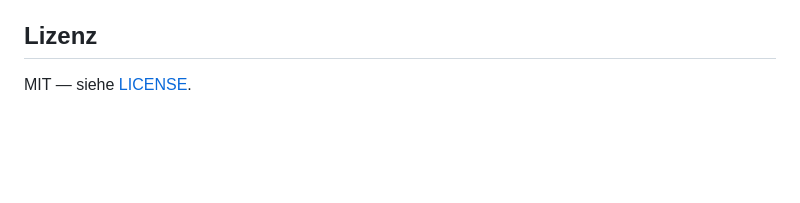
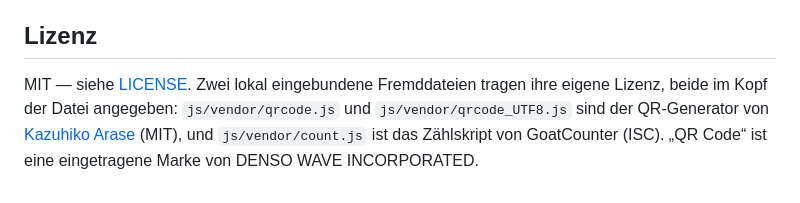
Before and after one commit to Dennismit2n/dreh-das-rad, a Markdown page: README.de.md, the part around the change. Rendered like a GitHub page; blank space fills up the shorter version.

```diff
--- a/README.de.md
+++ b/README.de.md
@@ -68,4 +68,4 @@ Der Dreh endet bei derselben Radstellung, bei der er beginnt — dadurch läuft
 
 ## Lizenz
 
-MIT — siehe [LICENSE](LICENSE).
+MIT — siehe [LICENSE](LICENSE). Zwei lokal eingebundene Fremddateien tragen ihre eigene Lizenz, beide im Kopf der Datei angegeben: `js/vendor/qrcode.js` und `js/vendor/qrcode_UTF8.js` sind der QR-Generator von [Kazuhiko Arase](https://github.com/kazuhikoarase/qrcode-generator) (MIT), und `js/vendor/count.js` ist das Zählskript von GoatCounter (ISC). „QR Code“ ist eine eingetragene Marke von DENSO WAVE INCORPORATED.
```
Also changed, not shown: README.md (+1 -1 lines).
